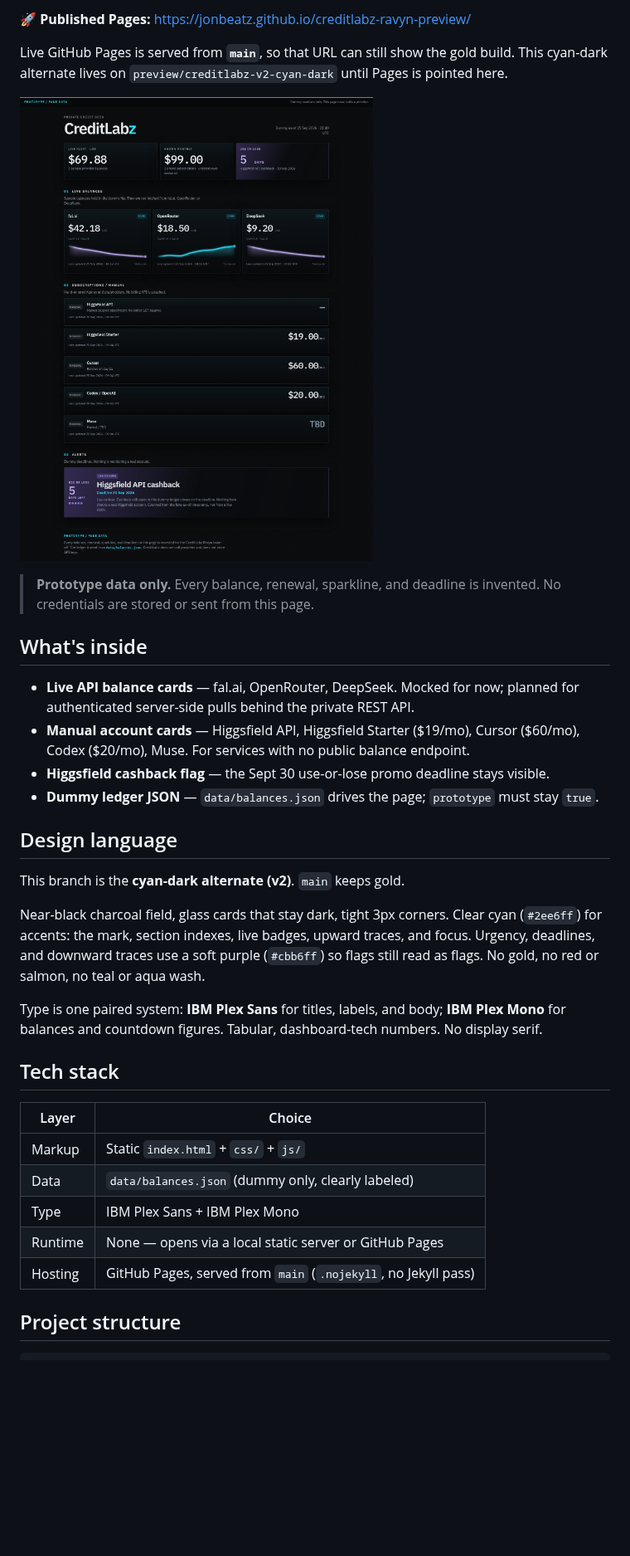
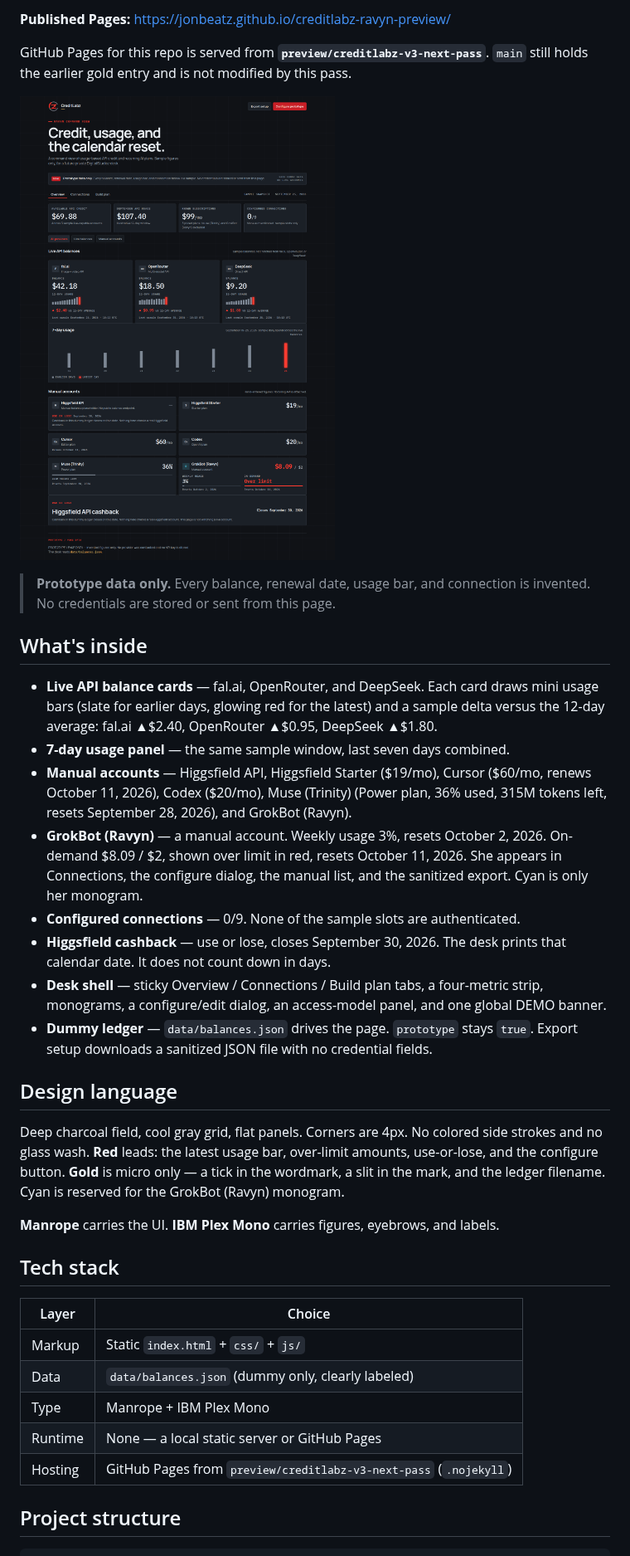
Before and after one commit to jonbeatz/creditlabz-ravyn-preview, a Markdown page: README.md, the part around one of its changes. Shown at 83% size. Rendered like a GitHub page; pictures changed too: assets/screenshot.png; blank space fills up the shorter version.

```diff
--- a/README.md
+++ b/README.md
@@ -11,7 +10,6 @@
 
-**🚀 Published Pages:** https://jonbeatz.github.io/creditlabz-ravyn-preview/
+**Published Pages:** https://jonbeatz.github.io/creditlabz-ravyn-preview/
 
-Live GitHub Pages is served from **`main`**, so that URL can still show the
-gold build. This cyan-dark alternate lives on
-`preview/creditlabz-v2-cyan-dark` until Pages is pointed here.
+GitHub Pages for this repo is served from **`preview/creditlabz-v3-next-pass`**.
+`main` still holds the earlier gold entry and is not modified by this pass.
 
@@ -19,42 +17,52 @@ gold build. This cyan-dark alternate lives on
 
-> **Prototype data only.** Every balance, renewal, sparkline, and deadline is
-> invented. No credentials are stored or sent from this page.
+> **Prototype data only.** Every balance, renewal date, usage bar, and
+> connection is invented. No credentials are stored or sent from this page.
 
 ## What's inside
 
-- **Live API balance cards** — fal.ai, OpenRouter, DeepSeek. Mocked for now;
-  planned for authenticated server-side pulls behind the private REST API.
-- **Manual account cards** — Higgsfield API, Higgsfield Starter ($19/mo),
-  Cursor ($60/mo), Codex ($20/mo), Muse. For services with no public balance
-  endpoint.
-- **Higgsfield cashback flag** — the Sept 30 use-or-lose promo deadline stays
-  visible.
-- **Dummy ledger JSON** — `data/balances.json` drives the page; `prototype`
-  must stay `true`.
+- **Live API balance cards** — fal.ai, OpenRouter, and DeepSeek. Each card
+  draws mini usage bars (slate for earlier days, glowing red for the latest)
+  and a sample delta versus the 12-day average: fal.ai ▲$2.40, OpenRouter
+  ▲$0.95, DeepSeek ▲$1.80.
+- **7-day usage panel** — the same sample window, last seven days combined.
+- **Manual accounts** — Higgsfield API, Higgsfield Starter ($19/mo), Cursor
+  ($60/mo, renews October 11, 2026), Codex ($20/mo), Muse (Trinity) (Power
+  plan, 36% used, 315M tokens left, resets September 28, 2026), and GrokBot
+  (Ravyn).
+- **GrokBot (Ravyn)** — a manual account. Weekly usage 3%, resets October 2,
+  2026. On-demand $8.09 / $2, shown over limit in red, resets October 11,
+  2026. She appears in Connections, the configure dialog, the manual list,
+  and the sanitized export. Cyan is only her monogram.
+- **Configured connections** — 0/9. None of the sample slots are authenticated.
+- **Higgsfield cashback** — use or lose, closes September 30, 2026. The desk
+  prints that calendar date. It does not count down in days.
+- **Desk shell** — sticky Overview / Connections / Build plan tabs, a
+  four-metric strip, monograms, a configure/edit dialog, an access-model
+  panel, and one global DEMO banner.
+- **Dummy ledger** — `data/balances.json` drives the page. `prototype` stays
+  `true`. Export setup downloads a sanitized JSON file with no credential
+  fields.
 
 ## Design language
 
-This branch is the **cyan-dark alternate (v2)**. `main` keeps gold.
+Deep charcoal field, cool gray grid, flat panels. Corners are 4px. No colored
+side strokes and no glass wash. **Red** leads: the latest usage bar, over-limit
+amounts, use-or-lose, and the configure button. **Gold** is micro only — a tick
+in the wordmark, a slit in the mark, and the ledger filename. Cyan is reserved
+for the GrokBot (Ravyn) monogram.
 
-Near-black charcoal field, glass cards that stay dark, tight 3px corners.
-Clear cyan (`#2ee6ff`) for accents: the mark, section indexes, live badges,
-upward traces, and focus. Urgency, deadlines, and downward traces use a soft
-purple (`#cbb6ff`) so flags still read as flags. No gold, no red or salmon,
-no teal or aqua wash.
-
-Type is one paired system: **IBM Plex Sans** for titles, labels, and body;
-**IBM Plex Mono** for balances and countdown figures. Tabular, dashboard-tech
-numbers. No display serif.
+**Manrope** carries the UI. **IBM Plex Mono** carries figures, eyebrows, and
+labels.
 
 ## Tech stack
 
-| Layer   | Choice                                                         |
-| ------- | -------------------------------------------------------------- |
-| Markup  | Static `index.html` + `css/` + `js/`                            |
-| Data    | `data/balances.json` (dummy only, clearly labeled)             |
-| Type    | IBM Plex Sans + IBM Plex Mono                                  |
-| Runtime | None — opens via a local static server or GitHub Pages         |
-| Hosting | GitHub Pages, served from `main` (`.nojekyll`, no Jekyll pass) |
+| Layer   | Choice                                                                 |
+| ------- | ---------------------------------------------------------------------- |
+| Markup  | Static `index.html` + `css/` + `js/`                                  |
+| Data    | `data/balances.json` (dummy only, clearly labeled)                    |
+| Type    | Manrope + IBM Plex Mono                                                |
+| Runtime | None — a local static server or GitHub Pages                           |
+| Hosting | GitHub Pages from `preview/creditlabz-v3-next-pass` (`.nojekyll`)     |
 
 ## Project structure
 
```
Also changed, not shown: other parts of README.md (+14 -24 lines), assets/logo.png (added), 5 other files.
